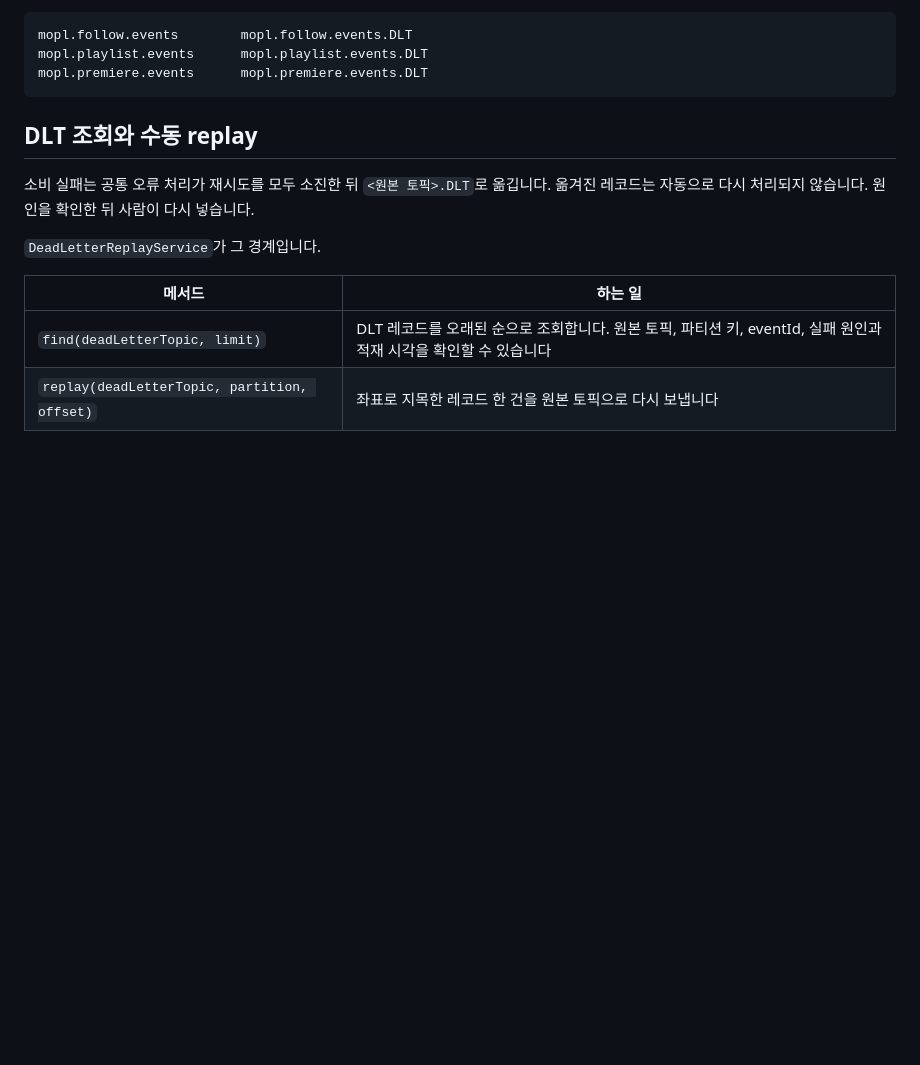
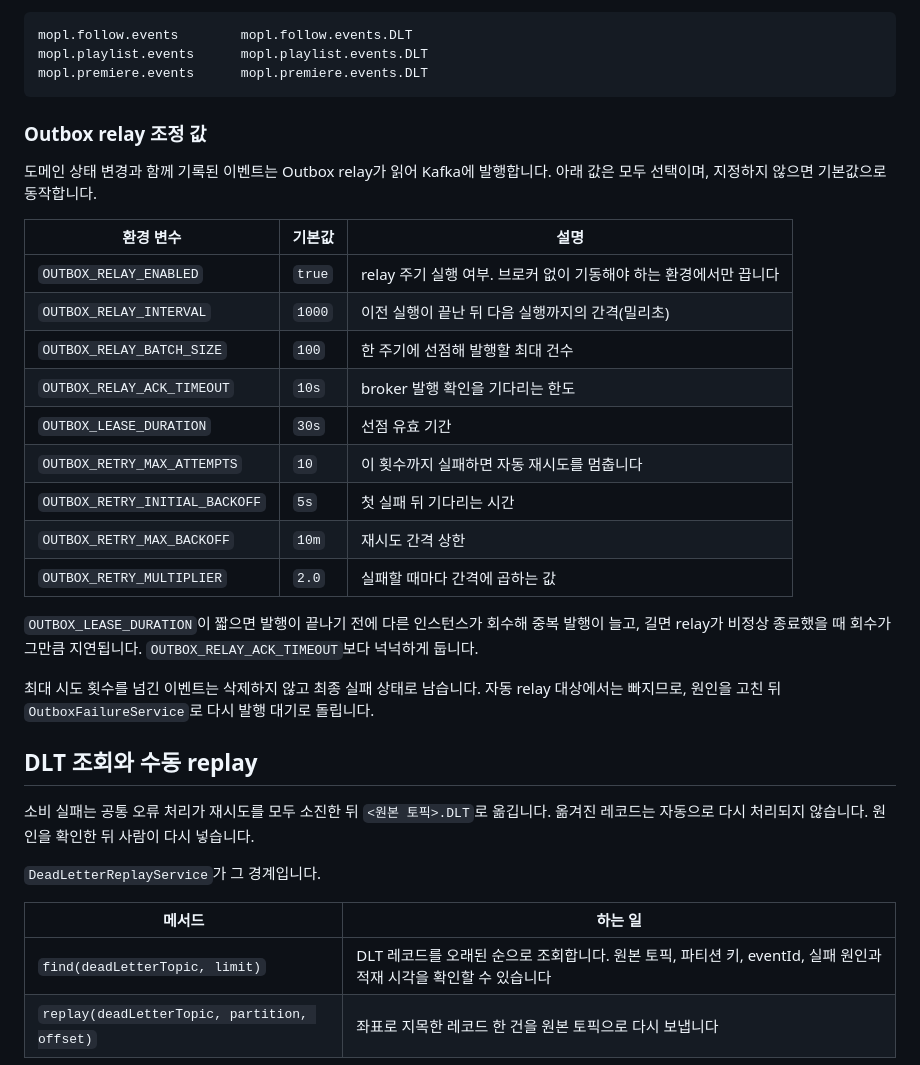
Before and after one commit to ow00us/sb11-mopl-team1, a Markdown page: DEPLOYMENT.md, the part around the change. GitHub-like rendering; blank space fills up the shorter version.

Commit message:
docs: Outbox relay 조정 값 배포 문서에 정리 [#232]

````diff
--- a/DEPLOYMENT.md
+++ b/DEPLOYMENT.md
@@ -36,6 +36,26 @@ mopl.follow.events        mopl.follow.events.DLT
 mopl.playlist.events      mopl.playlist.events.DLT
 mopl.premiere.events      mopl.premiere.events.DLT
 ```
+
+### Outbox relay 조정 값
+
+도메인 상태 변경과 함께 기록된 이벤트는 Outbox relay가 읽어 Kafka에 발행합니다. 아래 값은 모두 선택이며, 지정하지 않으면 기본값으로 동작합니다.
+
+| 환경 변수 | 기본값 | 설명 |
+| --- | --- | --- |
+| `OUTBOX_RELAY_ENABLED` | `true` | relay 주기 실행 여부. 브로커 없이 기동해야 하는 환경에서만 끕니다 |
+| `OUTBOX_RELAY_INTERVAL` | `1000` | 이전 실행이 끝난 뒤 다음 실행까지의 간격(밀리초) |
+| `OUTBOX_RELAY_BATCH_SIZE` | `100` | 한 주기에 선점해 발행할 최대 건수 |
+| `OUTBOX_RELAY_ACK_TIMEOUT` | `10s` | broker 발행 확인을 기다리는 한도 |
+| `OUTBOX_LEASE_DURATION` | `30s` | 선점 유효 기간 |
+| `OUTBOX_RETRY_MAX_ATTEMPTS` | `10` | 이 횟수까지 실패하면 자동 재시도를 멈춥니다 |
+| `OUTBOX_RETRY_INITIAL_BACKOFF` | `5s` | 첫 실패 뒤 기다리는 시간 |
+| `OUTBOX_RETRY_MAX_BACKOFF` | `10m` | 재시도 간격 상한 |
+| `OUTBOX_RETRY_MULTIPLIER` | `2.0` | 실패할 때마다 간격에 곱하는 값 |
+
+`OUTBOX_LEASE_DURATION`이 짧으면 발행이 끝나기 전에 다른 인스턴스가 회수해 중복 발행이 늘고, 길면 relay가 비정상 종료했을 때 회수가 그만큼 지연됩니다. `OUTBOX_RELAY_ACK_TIMEOUT`보다 넉넉하게 둡니다.
+
+최대 시도 횟수를 넘긴 이벤트는 삭제하지 않고 최종 실패 상태로 남습니다. 자동 relay 대상에서는 빠지므로, 원인을 고친 뒤 `OutboxFailureService`로 다시 발행 대기로 돌립니다.
 
 ## DLT 조회와 수동 replay
 
````
